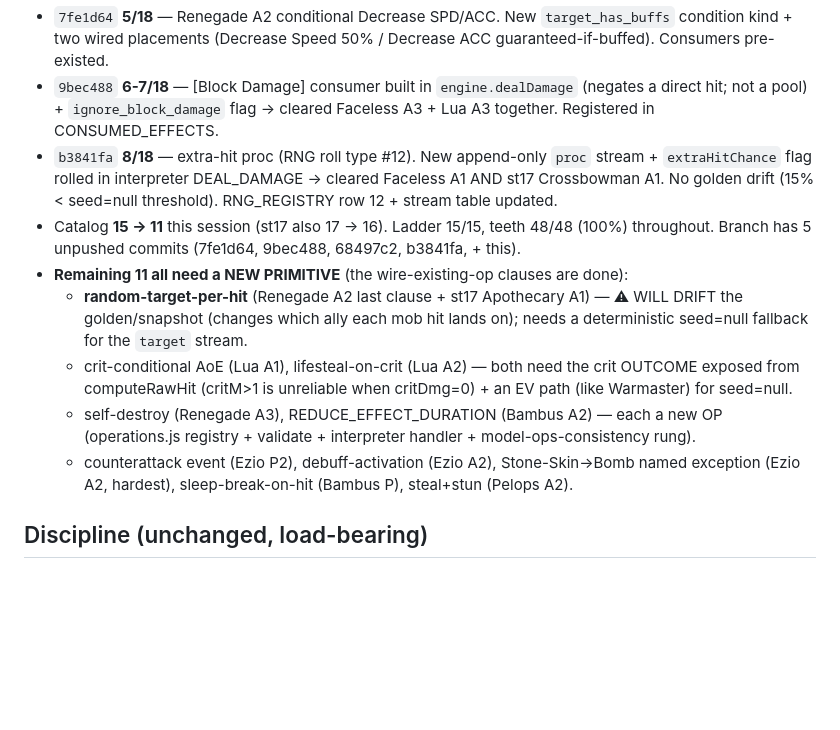
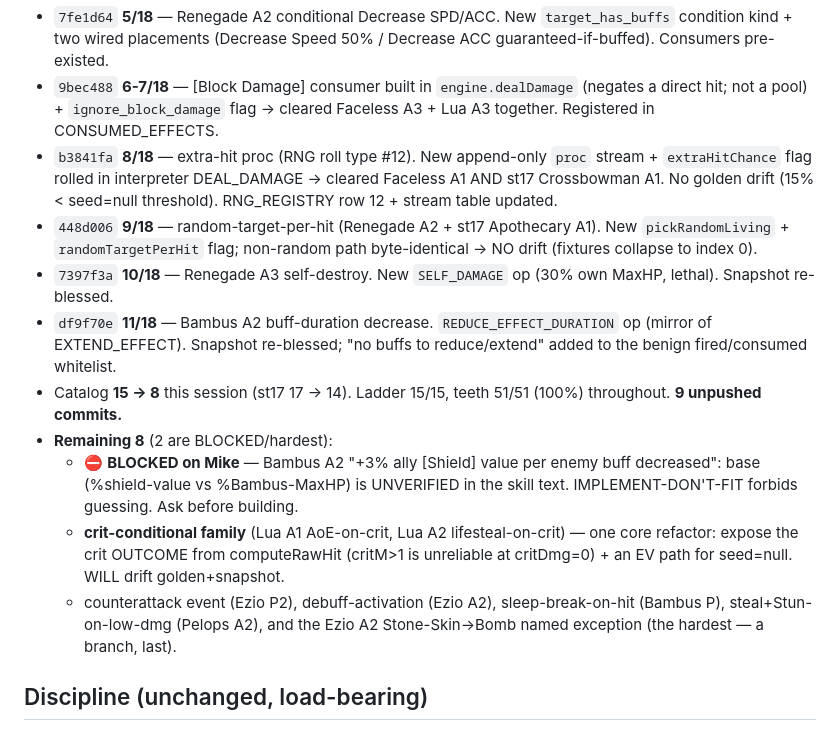
Before and after one commit to in2geo/rsl-roster-coach, a Markdown page: knowledge/MODEL_BULLETPROOFING.md, the part around the change. Drawn GitHub-style; blank space fills up the shorter version.

Commit message:
Tracker: session burn-down 15 -> 8 + remaining-8 map (2 blocked/hardest)
Co-Authored-By: Claude Opus 4.8 <noreply@anthropic.com>

```diff
--- a/knowledge/MODEL_BULLETPROOFING.md
+++ b/knowledge/MODEL_BULLETPROOFING.md
@@ -97,17 +97,19 @@ NOT the same as: matches the real game, or is complete. A stage is **bulletproof
 - `b3841fa` **8/18** — extra-hit proc (RNG roll type #12). New append-only `proc` stream + `extraHitChance`
   flag rolled in interpreter DEAL_DAMAGE → cleared Faceless A1 AND st17 Crossbowman A1. No golden drift (15% <
   seed=null threshold). RNG_REGISTRY row 12 + stream table updated.
-- Catalog **15 → 11** this session (st17 also 17 → 16). Ladder 15/15, teeth 48/48 (100%) throughout. Branch has
-  5 unpushed commits (7fe1d64, 9bec488, 68497c2, b3841fa, + this).
-- **Remaining 11 all need a NEW PRIMITIVE** (the wire-existing-op clauses are done):
-  - **random-target-per-hit** (Renegade A2 last clause + st17 Apothecary A1) — ⚠ WILL DRIFT the golden/snapshot
-    (changes which ally each mob hit lands on); needs a deterministic seed=null fallback for the `target` stream.
-  - crit-conditional AoE (Lua A1), lifesteal-on-crit (Lua A2) — both need the crit OUTCOME exposed from
-    computeRawHit (critM>1 is unreliable when critDmg=0) + an EV path (like Warmaster) for seed=null.
-  - self-destroy (Renegade A3), REDUCE_EFFECT_DURATION (Bambus A2) — each a new OP (operations.js registry +
-    validate + interpreter handler + model-ops-consistency rung).
-  - counterattack event (Ezio P2), debuff-activation (Ezio A2), Stone-Skin→Bomb named exception (Ezio A2,
-    hardest), sleep-break-on-hit (Bambus P), steal+stun (Pelops A2).
+- `448d006` **9/18** — random-target-per-hit (Renegade A2 + st17 Apothecary A1). New `pickRandomLiving` +
+  `randomTargetPerHit` flag; non-random path byte-identical → NO drift (fixtures collapse to index 0).
+- `7397f3a` **10/18** — Renegade A3 self-destroy. New `SELF_DAMAGE` op (30% own MaxHP, lethal). Snapshot re-blessed.
+- `df9f70e` **11/18** — Bambus A2 buff-duration decrease. `REDUCE_EFFECT_DURATION` op (mirror of EXTEND_EFFECT).
+  Snapshot re-blessed; "no buffs to reduce/extend" added to the benign fired/consumed whitelist.
+- Catalog **15 → 8** this session (st17 17 → 14). Ladder 15/15, teeth 51/51 (100%) throughout. **9 unpushed commits.**
+- **Remaining 8** (2 are BLOCKED/hardest):
+  - ⛔ **BLOCKED on Mike** — Bambus A2 "+3% ally [Shield] value per enemy buff decreased": base (%shield-value vs
+    %Bambus-MaxHP) is UNVERIFIED in the skill text. IMPLEMENT-DON'T-FIT forbids guessing. Ask before building.
+  - **crit-conditional family** (Lua A1 AoE-on-crit, Lua A2 lifesteal-on-crit) — one core refactor: expose the crit
+    OUTCOME from computeRawHit (critM>1 is unreliable at critDmg=0) + an EV path for seed=null. WILL drift golden+snapshot.
+  - counterattack event (Ezio P2), debuff-activation (Ezio A2), sleep-break-on-hit (Bambus P), steal+Stun-on-low-dmg
+    (Pelops A2), and the Ezio A2 Stone-Skin→Bomb named exception (the hardest — a branch, last).
 
 ## Discipline (unchanged, load-bearing)
 We NEVER tune a magnitude to fit reality. A sim≠reality gap is a MISSING/WRONG mechanic to implement, never a
```
